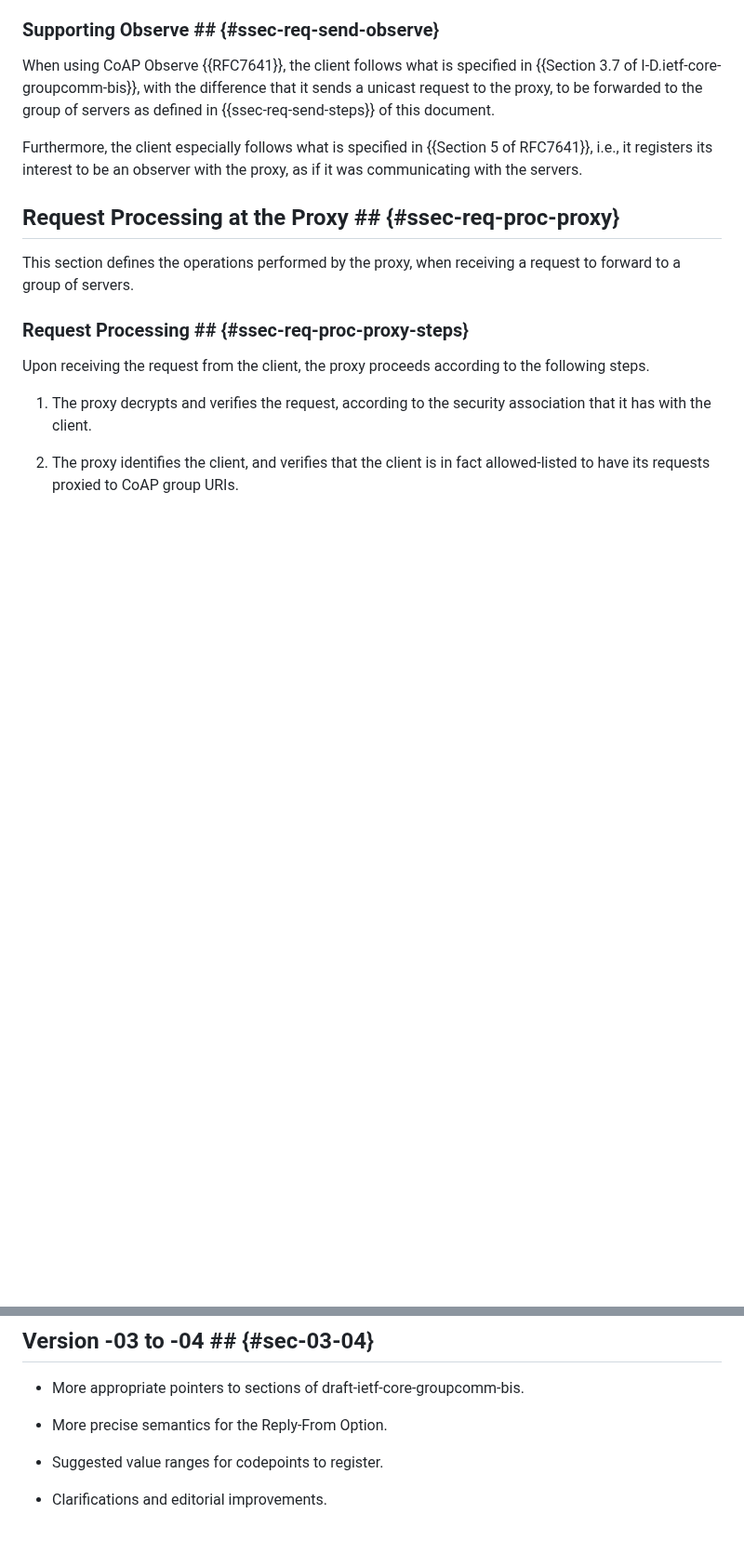
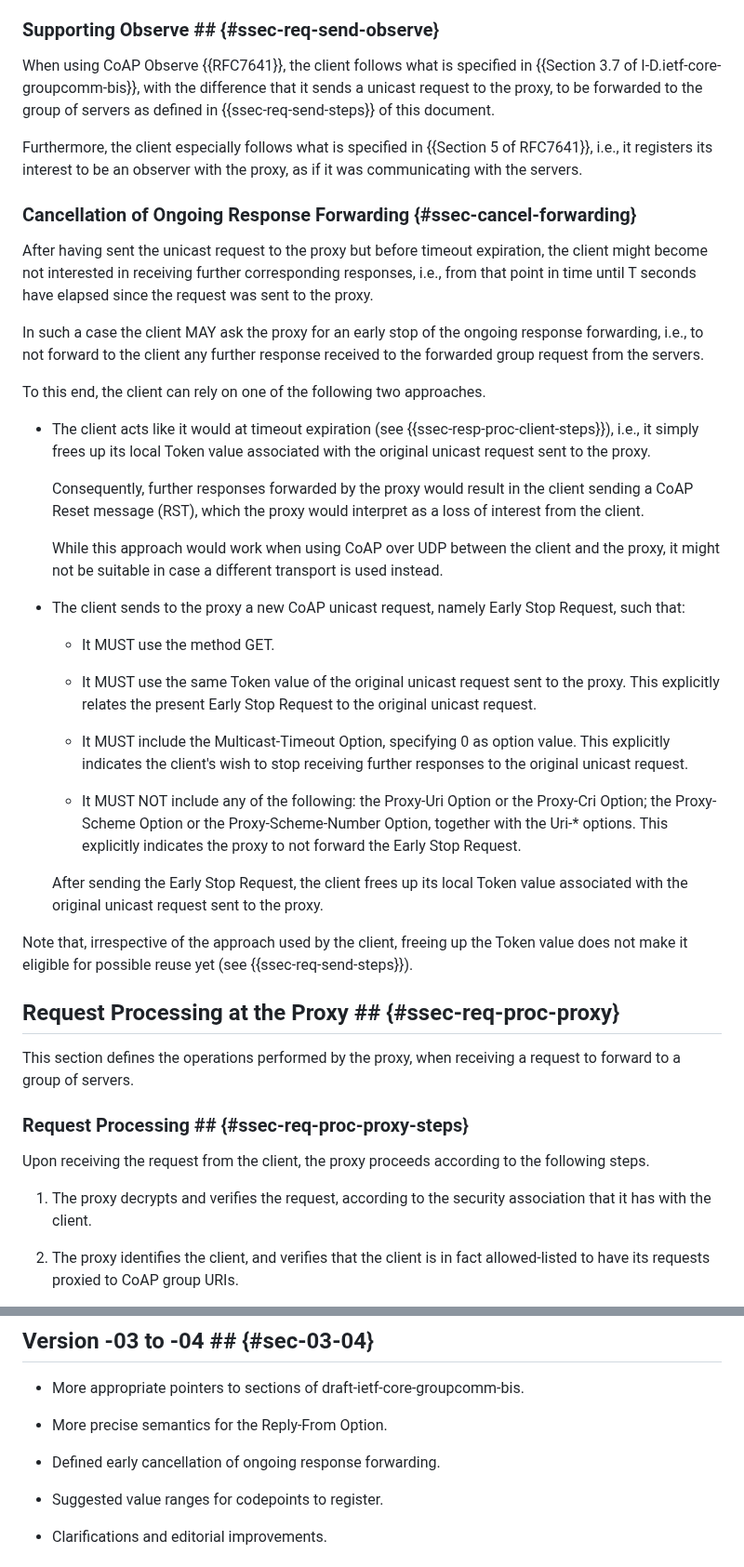
Before and after one commit to core-wg/groupcomm-proxy, a Markdown page: draft-ietf-core-groupcomm-proxy.md, 2 parts joined by grey strips. Shown at 93% size. Drawn GitHub-style; blank space fills up the shorter version.

Commit message:
Defined early cancellation of ongoing response forwarding

```diff
--- a/draft-ietf-core-groupcomm-proxy.md
+++ b/draft-ietf-core-groupcomm-proxy.md
@@ -228,6 +228,34 @@ When using CoAP Observe {{RFC7641}}, the client follows what is specified in {{S
 
 Furthermore, the client especially follows what is specified in {{Section 5 of RFC7641}}, i.e., it registers its interest to be an observer with the proxy, as if it was communicating with the servers.
 
+### Cancellation of Ongoing Response Forwarding {#ssec-cancel-forwarding}
+
+After having sent the unicast request to the proxy but before timeout expiration, the client might become not interested in receiving further corresponding responses, i.e., from that point in time until T seconds have elapsed since the request was sent to the proxy.
+
+In such a case the client MAY ask the proxy for an early stop of the ongoing response forwarding, i.e., to not forward to the client any further response received to the forwarded group request from the servers.
+
+To this end, the client can rely on one of the following two approaches.
+
+* The client acts like it would at timeout expiration (see {{ssec-resp-proc-client-steps}}), i.e., it simply frees up its local Token value associated with the original unicast request sent to the proxy.
+
+  Consequently, further responses forwarded by the proxy would result in the client sending a CoAP Reset message (RST), which the proxy would interpret as a loss of interest from the client.
+
+  While this approach would work when using CoAP over UDP between the client and the proxy, it might not be suitable in case a different transport is used instead.
+
+* The client sends to the proxy a new CoAP unicast request, namely Early Stop Request, such that:
+
+  * It MUST use the method GET.
+
+  * It MUST use the same Token value of the original unicast request sent to the proxy. This explicitly relates the present Early Stop Request to the original unicast request.
+
+  * It MUST include the Multicast-Timeout Option, specifying 0 as option value. This explicitly indicates the client's wish to stop receiving further responses to the original unicast request.
+
+  * It MUST NOT include any of the following: the Proxy-Uri Option or the Proxy-Cri Option; the Proxy-Scheme Option or the Proxy-Scheme-Number Option, together with the Uri-* options. This explicitly indicates the proxy to not forward the Early Stop Request.
+
+  After sending the Early Stop Request, the client frees up its local Token value associated with the original unicast request sent to the proxy.
+
+Note that, irrespective of the approach used by the client, freeing up the Token value does not make it eligible for possible reuse yet (see {{ssec-req-send-steps}}).
+
 ## Request Processing at the Proxy ## {#ssec-req-proc-proxy}
 
 This section defines the operations performed by the proxy, when receiving a request to forward to a group of servers.
@@ -1448,6 +1492,8 @@ C                               P                      S1           S2
 
 * More precise semantics for the Reply-From Option.
 
+* Defined early cancellation of ongoing response forwarding.
+
 * Suggested value ranges for codepoints to register.
 
 * Clarifications and editorial improvements.
```
Also changed, not shown: other parts of draft-ietf-core-groupcomm-proxy.md (+16 -0 lines).
